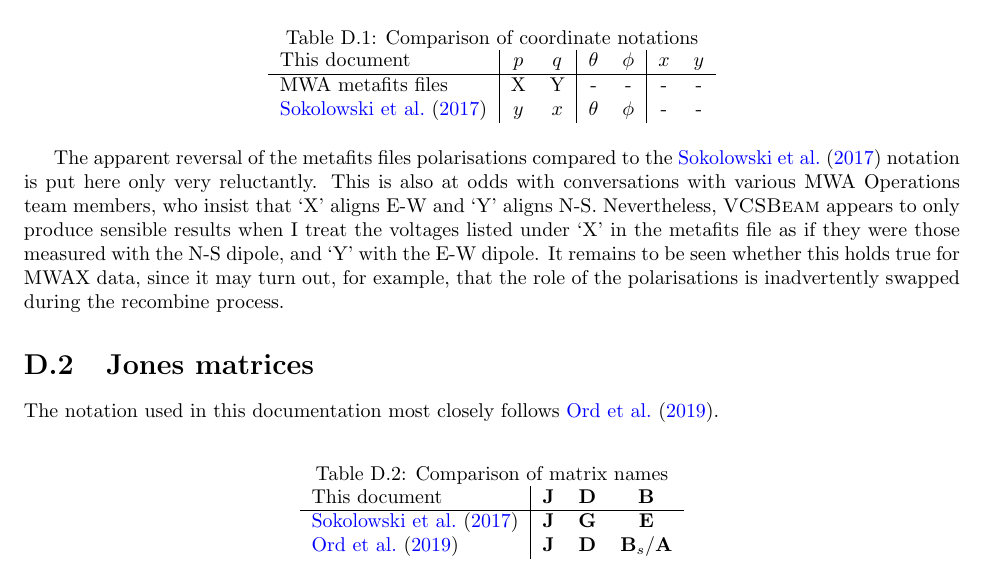
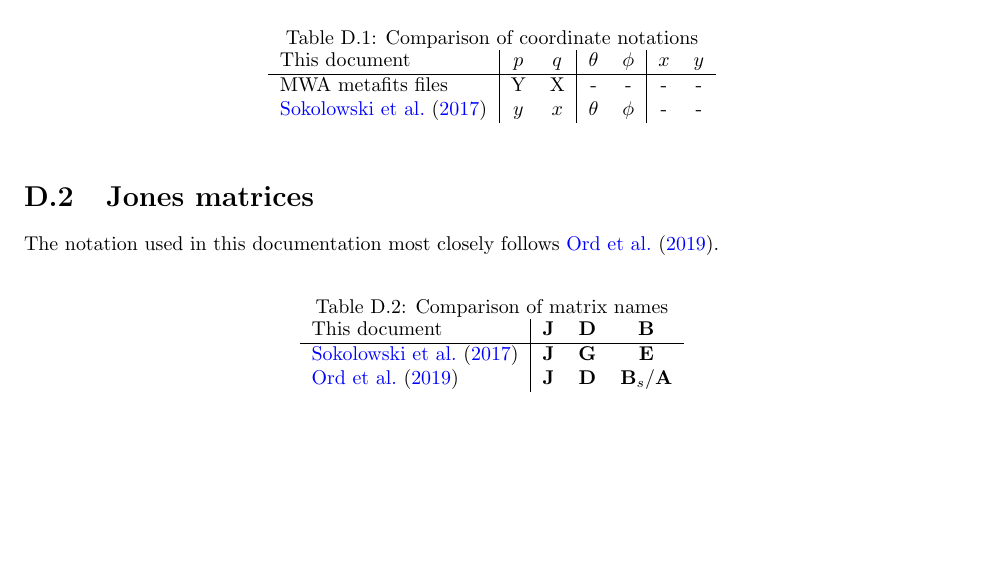
Before and after one commit to CIRA-Pulsars-and-Transients-Group/vcsbeam, a LaTeX book (doc/vcsbeam_documentation.tex): part of page 21 of 23, cut so that both start at the same text, the shorter picture padded with empty space. Compiled offline with pdfLaTeX.

Commit message:
Fixed some incorrect info in the documentation

```diff
--- a/doc/vcsbeam_documentation.tex
+++ b/doc/vcsbeam_documentation.tex
@@ -478,15 +478,10 @@
     \begin{tabular}{l|cc|cc|cc}
         This document & $p$ & $q$ & $\theta$ & $\phi$ & $x$ & $y$ \\
         \hline
-        MWA metafits files       & X & Y & - & - & - & - \\
+        MWA metafits files       & Y & X & - & - & - & - \\
         \citet{Sokolowski2017} & $y$ & $x$ & $\theta$ & $\phi$ & - & - \\
     \end{tabular}
 \end{table}
-
-The apparent reversal of the metafits files polarisations compared to the \citet{Sokolowski2017} notation is put here only very reluctantly.
-This is also at odds with conversations with various MWA Operations team members, who insist that `X' aligns E-W and `Y' aligns N-S.
-Nevertheless, \vcsbeam{} appears to only produce sensible results when I treat the voltages listed under `X' in the metafits file as if they were those measured with the N-S dipole, and `Y' with the E-W dipole.
-It remains to be seen whether this holds true for MWAX data, since it may turn out, for example, that the role of the polarisations is inadvertently swapped during the recombine process.
 
 \section{Jones matrices}
 \label{sec:jones_matrices}
```
